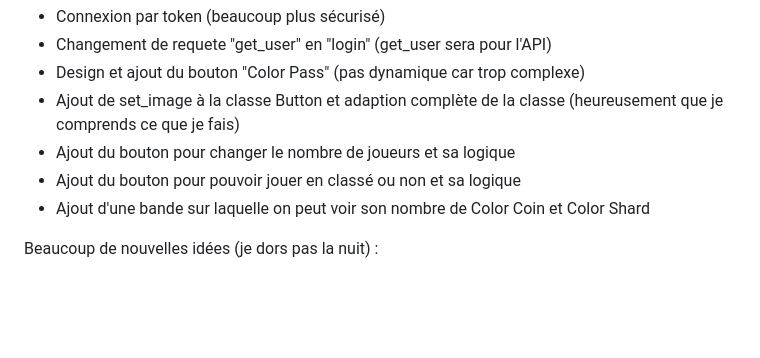
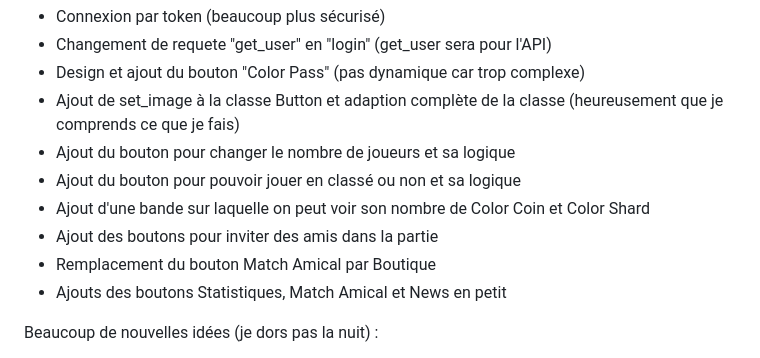
Before and after one commit to Somroti/S6arch-It, a Markdown page: devlogs.md, the part around the change. Rendered like a GitHub page; blank space fills up the shorter version.

```diff
--- a/devlogs.md
+++ b/devlogs.md
@@ -68,6 +68,9 @@ Redesign du bouton jouer pour être dans le même style que les autres
 - Ajout du bouton pour changer le nombre de joueurs et sa logique
 - Ajout du bouton pour pouvoir jouer en classé ou non et sa logique
 - Ajout d'une bande sur laquelle on peut voir son nombre de Color Coin et Color Shard
+- Ajout des boutons pour inviter des amis dans la partie
+- Remplacement du bouton Match Amical par Boutique
+- Ajouts des boutons Statistiques, Match Amical et News en petit
 
 Beaucoup de nouvelles idées (je dors pas la nuit) :
 - Mises à jours (donc faudra stocker le n° de version et emmener les users sur le site)
```
